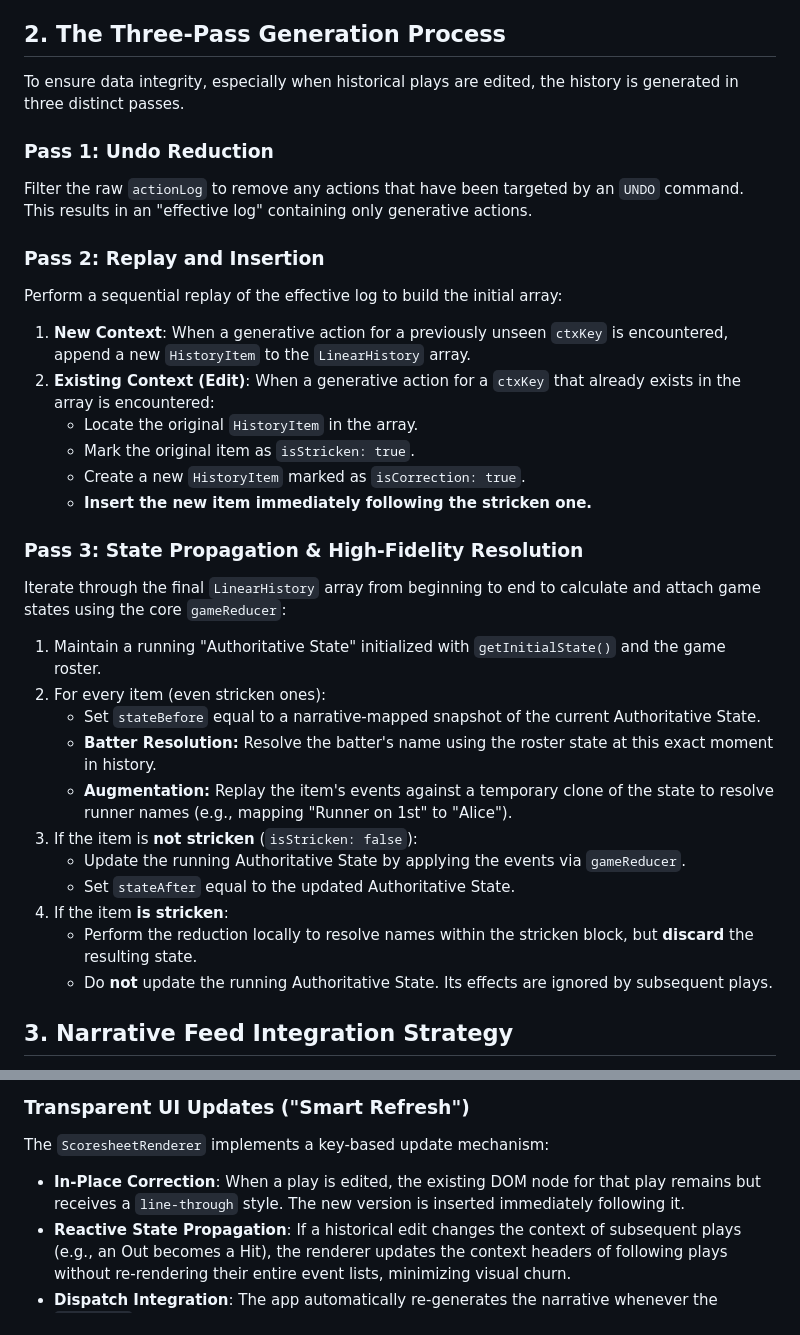
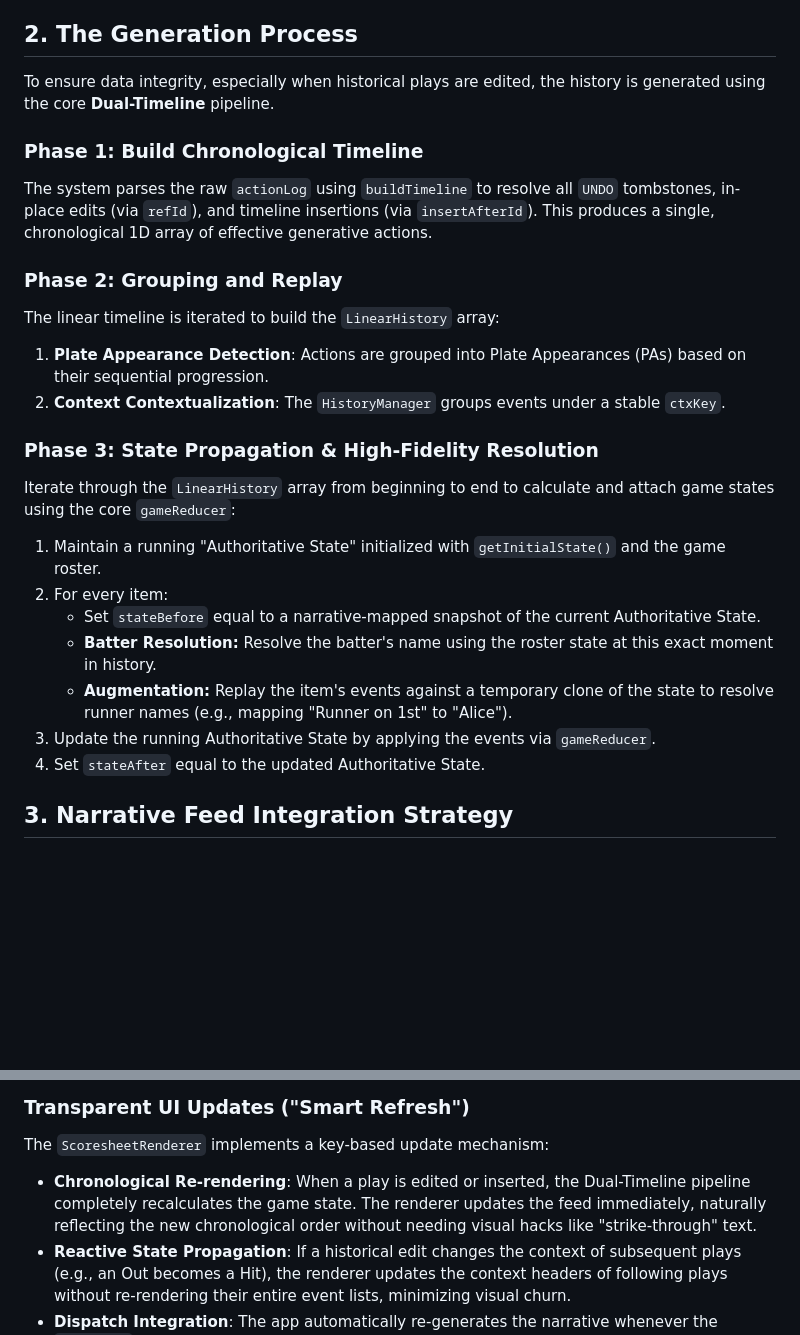
Before and after one commit to ttbt-io/skorekeeper, a Markdown page: docs/LINEAR-HISTORY.md, 2 parts joined by grey strips. GitHub-like rendering; blank space fills up the shorter version.

```diff
--- a/docs/LINEAR-HISTORY.md
+++ b/docs/LINEAR-HISTORY.md
@@ -15,36 +15,28 @@ The `LinearHistory` is an array of `HistoryItem` objects.
 *   **stateBefore**: A snapshot of the game state (outs, runners, score) immediately *before* this item occurred.
 *   **stateAfter**: A snapshot of the game state immediately *after* this item occurred (only for non-stricken items).
 
-## 2. The Three-Pass Generation Process
+## 2. The Generation Process
 
-To ensure data integrity, especially when historical plays are edited, the history is generated in three distinct passes.
+To ensure data integrity, especially when historical plays are edited, the history is generated using the core **Dual-Timeline** pipeline.
 
-### Pass 1: Undo Reduction
-Filter the raw `actionLog` to remove any actions that have been targeted by an `UNDO` command. This results in an "effective log" containing only generative actions.
+### Phase 1: Build Chronological Timeline
+The system parses the raw `actionLog` using `buildTimeline` to resolve all `UNDO` tombstones, in-place edits (via `refId`), and timeline insertions (via `insertAfterId`). This produces a single, chronological 1D array of effective generative actions.
 
-### Pass 2: Replay and Insertion
-Perform a sequential replay of the effective log to build the initial array:
-1.  **New Context**: When a generative action for a previously unseen `ctxKey` is encountered, append a new `HistoryItem` to the `LinearHistory` array.
-2.  **Existing Context (Edit)**: When a generative action for a `ctxKey` that already exists in the array is encountered:
-    *   Locate the original `HistoryItem` in the array.
-    *   Mark the original item as `isStricken: true`.
-    *   Create a new `HistoryItem` marked as `isCorrection: true`.
-    *   **Insert the new item immediately following the stricken one.**
+### Phase 2: Grouping and Replay
+The linear timeline is iterated to build the `LinearHistory` array:
+1.  **Plate Appearance Detection**: Actions are grouped into Plate Appearances (PAs) based on their sequential progression.
+2.  **Context Contextualization**: The `HistoryManager` groups events under a stable `ctxKey`.
 
-### Pass 3: State Propagation & High-Fidelity Resolution
-Iterate through the final `LinearHistory` array from beginning to end to calculate and attach game states using the core `gameReducer`:
+### Phase 3: State Propagation & High-Fidelity Resolution
+Iterate through the `LinearHistory` array from beginning to end to calculate and attach game states using the core `gameReducer`:
 
 1.  Maintain a running "Authoritative State" initialized with `getInitialState()` and the game roster.
-2.  For every item (even stricken ones):
+2.  For every item:
     *   Set `stateBefore` equal to a narrative-mapped snapshot of the current Authoritative State.
     *   **Batter Resolution:** Resolve the batter's name using the roster state at this exact moment in history.
     *   **Augmentation:** Replay the item's events against a temporary clone of the state to resolve runner names (e.g., mapping "Runner on 1st" to "Alice").
-3.  If the item is **not stricken** (`isStricken: false`):
-    *   Update the running Authoritative State by applying the events via `gameReducer`.
-    *   Set `stateAfter` equal to the updated Authoritative State.
-4.  If the item **is stricken**:
-    *   Perform the reduction locally to resolve names within the stricken block, but **discard** the resulting state.
-    *   Do **not** update the running Authoritative State. Its effects are ignored by subsequent plays.
+3.  Update the running Authoritative State by applying the events via `gameReducer`.
+4.  Set `stateAfter` equal to the updated Authoritative State.
 
 ## 3. Narrative Feed Integration Strategy
 
@@ -61,6 +53,6 @@ The `NarrativeEngine` is refactored into a stateless transformer:
 
 ### Transparent UI Updates ("Smart Refresh")
 The `ScoresheetRenderer` implements a key-based update mechanism:
-*   **In-Place Correction**: When a play is edited, the existing DOM node for that play remains but receives a `line-through` style. The new version is inserted immediately following it.
+*   **Chronological Re-rendering**: When a play is edited or inserted, the Dual-Timeline pipeline completely recalculates the game state. The renderer updates the feed immediately, naturally reflecting the new chronological order without needing visual hacks like "strike-through" text.
 *   **Reactive State Propagation**: If a historical edit changes the context of subsequent plays (e.g., an Out becomes a Hit), the renderer updates the context headers of following plays without re-rendering their entire event lists, minimizing visual churn.
 *   **Dispatch Integration**: The app automatically re-generates the narrative whenever the `actionLog` is updated (locally or via sync), ensuring real-time authoritative consistency.
```
Also changed, not shown: docs/STATE-MANAGEMENT.md (+16 -15 lines).
